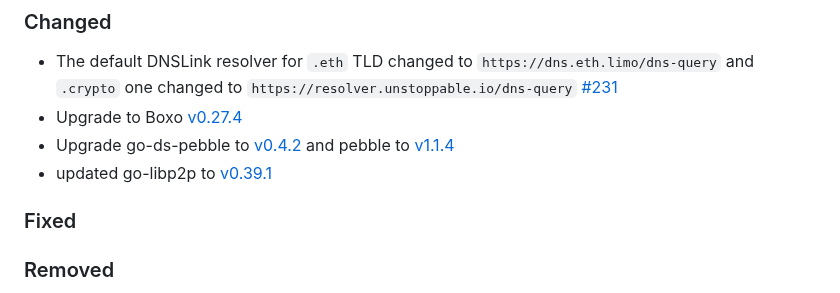
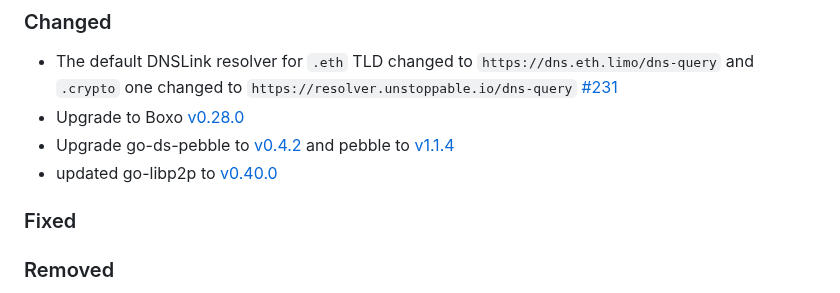
Before and after one commit to ipfs/rainbow, a Markdown page: CHANGELOG.md, the part around the change. Rendered like a GitHub page.

Commit message:
update changelog

```diff
--- a/CHANGELOG.md
+++ b/CHANGELOG.md
@@ -18,9 +18,9 @@ The following emojis are used to highlight certain changes:
 ### Changed
 
 - The default DNSLink resolver for `.eth` TLD changed to `https://dns.eth.limo/dns-query` and  `.crypto` one changed to `https://resolver.unstoppable.io/dns-query` [#231](https://github.com/ipfs/rainbow/pull/231)
-- Upgrade to Boxo [v0.27.4](https://github.com/ipfs/boxo/releases/tag/v0.27.4)
+- Upgrade to Boxo [v0.28.0](https://github.com/ipfs/boxo/releases/tag/v0.28.0)
 - Upgrade go-ds-pebble to [v0.4.2](https://github.com/ipfs/go-ds-pebble/releases/tag/v0.4.2) and pebble to [v1.1.4](https://github.com/cockroachdb/pebble/releases/tag/v1.1.4)
-- updated go-libp2p to [v0.39.1](https://github.com/libp2p/go-libp2p/releases/tag/v0.39.1)
+- updated go-libp2p to [v0.40.0](https://github.com/libp2p/go-libp2p/releases/tag/v0.40.0)
 
 ### Fixed
 
```
